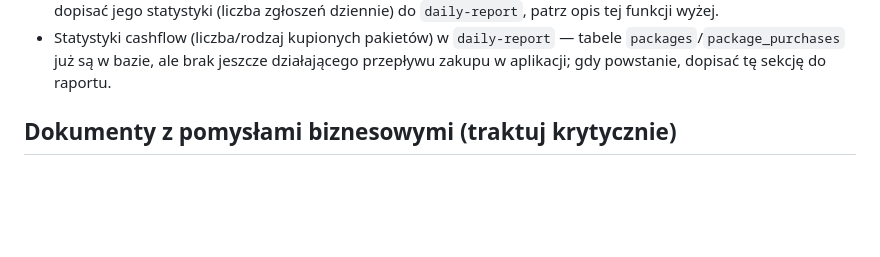
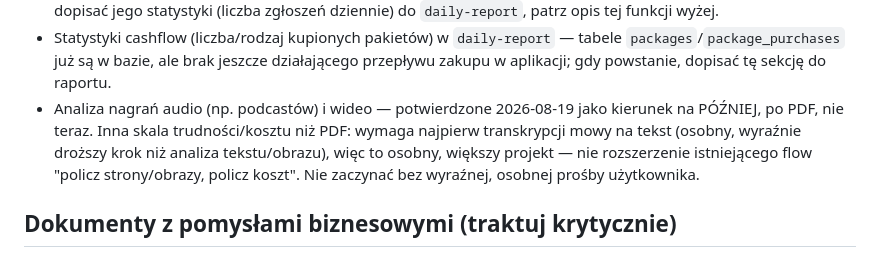
Before and after one commit to areq93/Gakori, a Markdown page: PRAGMA_CONTEXT.md, the part around the change. Rendered like a GitHub page; blank space fills up the shorter version.

Commit message:
Zapisz decyzję: PDF teraz, audio/wideo na później (#90)
* Dociągnij wynik analizy do reszty stylu — gra światła, minimalistyczne ikony

Wynik analizy nadal nie pasował do reszty aplikacji: odznaka wyniku i tagi
wzorców były płaskim, jednolitym kolorem (jedyne elementy bez żadnej gry
światła), pola cytatu/porady/źródła też wyglądały płasko, a górny pasek
używał kolorowych emoji 💰/👤. Odznaki/tagi dostały ten sam gradient+cień
co przyciski, w obrębie własnego odcienia (znaczenie koloru zostaje). Nowa
zmienna --sculpt-inset daje polom cytatu/porady/źródła odwróconą (wgłębioną)
grę światła, spójną z resztą, ale bez udawania że to kolejne uniesione
karty. Emoji zamienione na minimalistyczne ikony liniowe SVG, dziedziczące
kolor tekstu i odwracające się z motywem.

Co-Authored-By: Claude Sonnet 5 <noreply@anthropic.com>
Claude-Session: https://claude.ai/code/session_01TJjcg2KDT5putz9TyJvpj1

* Zapisz decyzję: PDF teraz, audio/wideo na później

Użytkownik potwierdził priorytet: skupiamy się teraz na analizie PDF, a
analiza nagrań audio/wideo zostaje w planach rozwoju na później (osobny,
większy projekt ze względu na koszt transkrypcji mowy).

Co-Authored-By: Claude Sonnet 5 <noreply@anthropic.com>
Claude-Session: https://claude.ai/code/session_01TJjcg2KDT5putz9TyJvpj1

---------

Co-authored-by: Claude <noreply@anthropic.com>

```diff
--- a/PRAGMA_CONTEXT.md
+++ b/PRAGMA_CONTEXT.md
@@ -1496,6 +1496,12 @@ bez żadnego przychodu.
   `daily-report` — tabele `packages`/`package_purchases` już są w
   bazie, ale brak jeszcze działającego przepływu zakupu w aplikacji;
   gdy powstanie, dopisać tę sekcję do raportu.
+- Analiza nagrań audio (np. podcastów) i wideo — potwierdzone 2026-08-19
+  jako kierunek na PÓŹNIEJ, po PDF, nie teraz. Inna skala trudności/kosztu
+  niż PDF: wymaga najpierw transkrypcji mowy na tekst (osobny, wyraźnie
+  droższy krok niż analiza tekstu/obrazu), więc to osobny, większy projekt
+  — nie rozszerzenie istniejącego flow "policz strony/obrazy, policz
+  koszt". Nie zaczynać bez wyraźnej, osobnej prośby użytkownika.
 
 ## Dokumenty z pomysłami biznesowymi (traktuj krytycznie)
 
```
